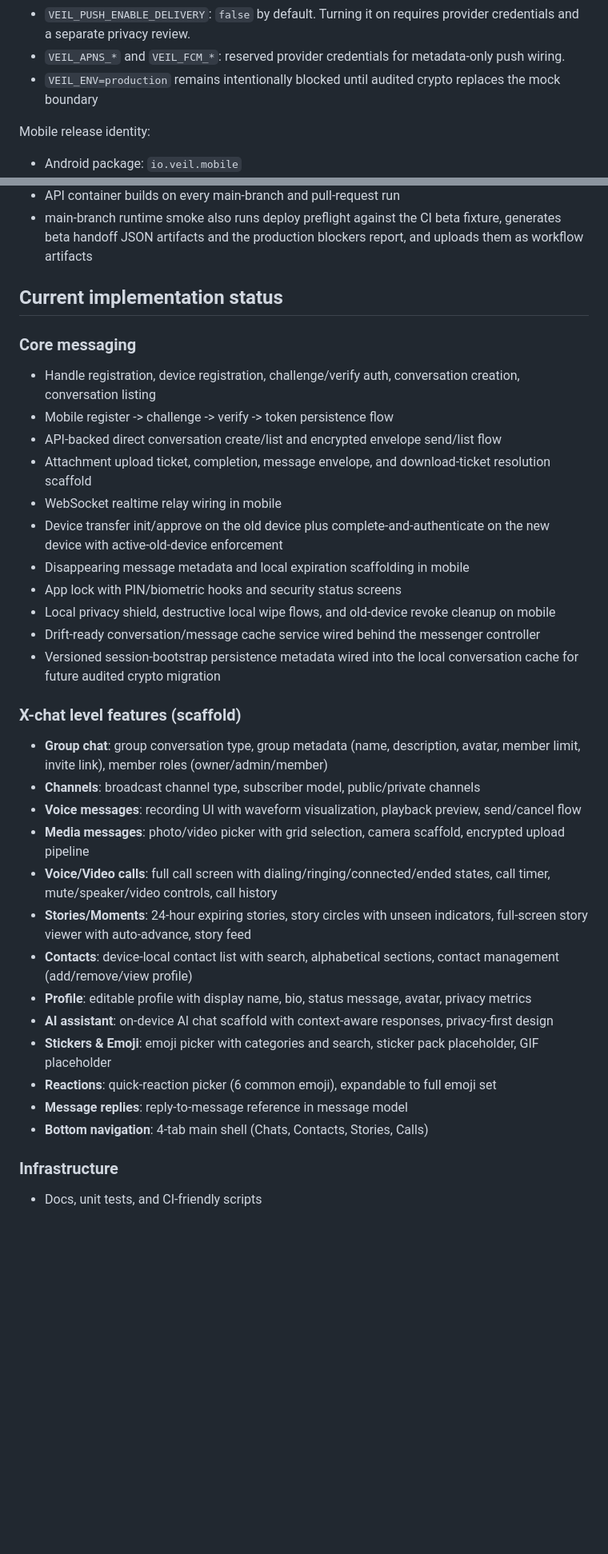
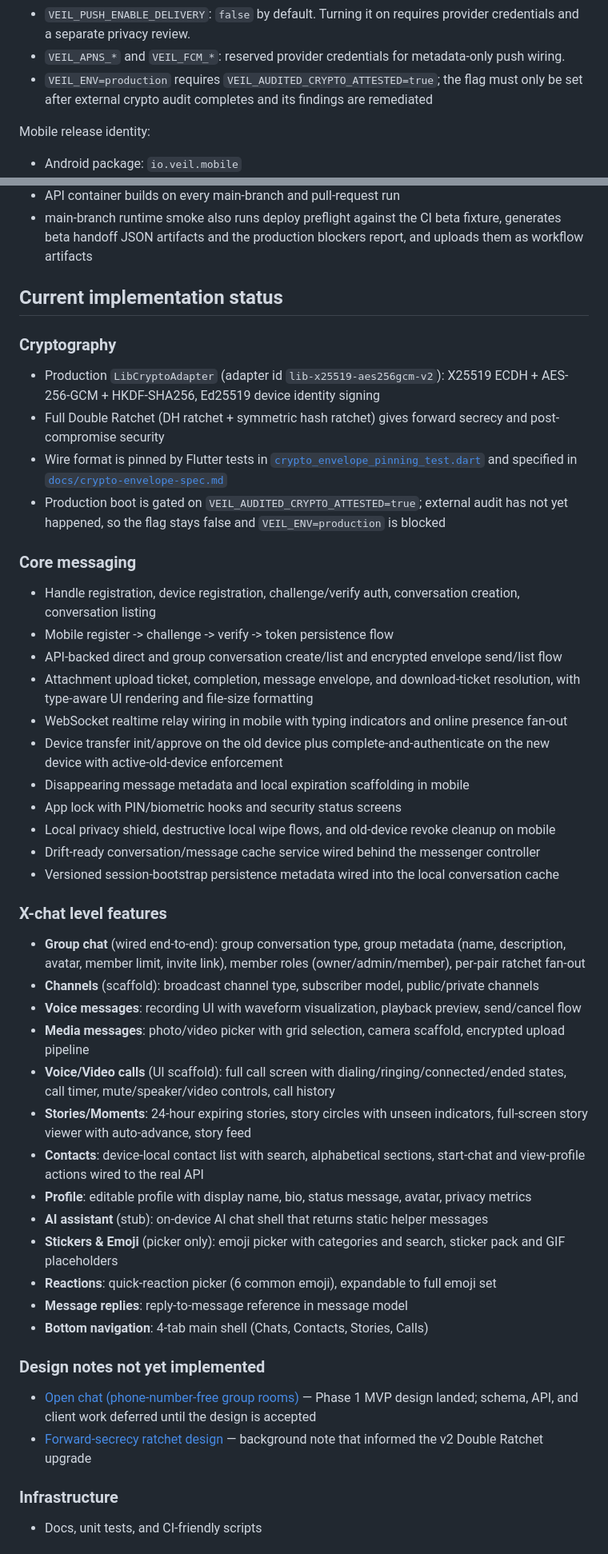
Before and after one commit to pppaal/Veil, a Markdown page: README.md, 2 parts joined by grey strips. Shown at 80% size. Rendered like a GitHub page; blank space fills up the shorter version.

Commit message:
Refresh README to reflect shipped crypto, messaging, and design notes
Removes the stale mock-crypto-only claim, replaces the blanket
"production is blocked" language with the current attestation-gated
guard (VEIL_AUDITED_CRYPTO_ATTESTED), and marks each X-chat feature with
wired/scaffold/stub instead of tagging the whole block as scaffold.
Adds a Cryptography section summarizing the v2 Double Ratchet and wire
format. Adds a "Design notes not yet implemented" section pointing at
the open-chat draft. Links seven docs that were missing from the Docs
section.

Co-Authored-By: Claude Opus 4.7 <noreply@anthropic.com>

```diff
--- a/README.md
+++ b/README.md
@@ -47,7 +47,7 @@ Environment separation:
 - `VEIL_PUSH_ENABLE_DELIVERY`: `false` by default. Turning it on requires
   provider credentials and a separate privacy review.
 - `VEIL_APNS_*` and `VEIL_FCM_*`: reserved provider credentials for metadata-only push wiring.
-- `VEIL_ENV=production` remains intentionally blocked until audited crypto replaces the mock boundary
+- `VEIL_ENV=production` requires `VEIL_AUDITED_CRYPTO_ATTESTED=true`; the flag must only be set after external crypto audit completes and its findings are remediated
 
 Mobile release identity:
 - Android package: `io.veil.mobile`
@@ -106,34 +106,43 @@ CI is treated as a private-beta gate:
 
 ## Current implementation status
 
+### Cryptography
+- Production `LibCryptoAdapter` (adapter id `lib-x25519-aes256gcm-v2`): X25519 ECDH + AES-256-GCM + HKDF-SHA256, Ed25519 device identity signing
+- Full Double Ratchet (DH ratchet + symmetric hash ratchet) gives forward secrecy and post-compromise security
+- Wire format is pinned by Flutter tests in [`crypto_envelope_pinning_test.dart`](apps/mobile/test/crypto_envelope_pinning_test.dart) and specified in [`docs/crypto-envelope-spec.md`](docs/crypto-envelope-spec.md)
+- Production boot is gated on `VEIL_AUDITED_CRYPTO_ATTESTED=true`; external audit has not yet happened, so the flag stays false and `VEIL_ENV=production` is blocked
+
 ### Core messaging
 - Handle registration, device registration, challenge/verify auth, conversation creation, conversation listing
 - Mobile register -> challenge -> verify -> token persistence flow
-- API-backed direct conversation create/list and encrypted envelope send/list flow
-- Attachment upload ticket, completion, message envelope, and download-ticket resolution scaffold
-- WebSocket realtime relay wiring in mobile
+- API-backed direct and group conversation create/list and encrypted envelope send/list flow
+- Attachment upload ticket, completion, message envelope, and download-ticket resolution, with type-aware UI rendering and file-size formatting
+- WebSocket realtime relay wiring in mobile with typing indicators and online presence fan-out
 - Device transfer init/approve on the old device plus complete-and-authenticate on the new device with active-old-device enforcement
 - Disappearing message metadata and local expiration scaffolding in mobile
 - App lock with PIN/biometric hooks and security status screens
 - Local privacy shield, destructive local wipe flows, and old-device revoke cleanup on mobile
 - Drift-ready conversation/message cache service wired behind the messenger controller
-- Versioned session-bootstrap persistence metadata wired into the local
-  conversation cache for future audited crypto migration
+- Versioned session-bootstrap persistence metadata wired into the local conversation cache
 
-### X-chat level features (scaffold)
-- **Group chat**: group conversation type, group metadata (name, description, avatar, member limit, invite link), member roles (owner/admin/member)
-- **Channels**: broadcast channel type, subscriber model, public/private channels
+### X-chat level features
+- **Group chat** (wired end-to-end): group conversation type, group metadata (name, description, avatar, member limit, invite link), member roles (owner/admin/member), per-pair ratchet fan-out
+- **Channels** (scaffold): broadcast channel type, subscriber model, public/private channels
 - **Voice messages**: recording UI with waveform visualization, playback preview, send/cancel flow
 - **Media messages**: photo/video picker with grid selection, camera scaffold, encrypted upload pipeline
-- **Voice/Video calls**: full call screen with dialing/ringing/connected/ended states, call timer, mute/speaker/video controls, call history
+- **Voice/Video calls** (UI scaffold): full call screen with dialing/ringing/connected/ended states, call timer, mute/speaker/video controls, call history
 - **Stories/Moments**: 24-hour expiring stories, story circles with unseen indicators, full-screen story viewer with auto-advance, story feed
-- **Contacts**: device-local contact list with search, alphabetical sections, contact management (add/remove/view profile)
+- **Contacts**: device-local contact list with search, alphabetical sections, start-chat and view-profile actions wired to the real API
 - **Profile**: editable profile with display name, bio, status message, avatar, privacy metrics
-- **AI assistant**: on-device AI chat scaffold with context-aware responses, privacy-first design
-- **Stickers & Emoji**: emoji picker with categories and search, sticker pack placeholder, GIF placeholder
+- **AI assistant** (stub): on-device AI chat shell that returns static helper messages
+- **Stickers & Emoji** (picker only): emoji picker with categories and search, sticker pack and GIF placeholders
 - **Reactions**: quick-reaction picker (6 common emoji), expandable to full emoji set
 - **Message replies**: reply-to-message reference in message model
 - **Bottom navigation**: 4-tab main shell (Chats, Contacts, Stories, Calls)
+
+### Design notes not yet implemented
+- [Open chat (phone-number-free group rooms)](docs/open-chat-design.md) — Phase 1 MVP design landed; schema, API, and client work deferred until the design is accepted
+- [Forward-secrecy ratchet design](docs/forward-secrecy-ratchet-design.md) — background note that informed the v2 Double Ratchet upgrade
 
 ### Infrastructure
 - Docs, unit tests, and CI-friendly scripts
```
Also changed, not shown: other parts of README.md (+12 -3 lines).
